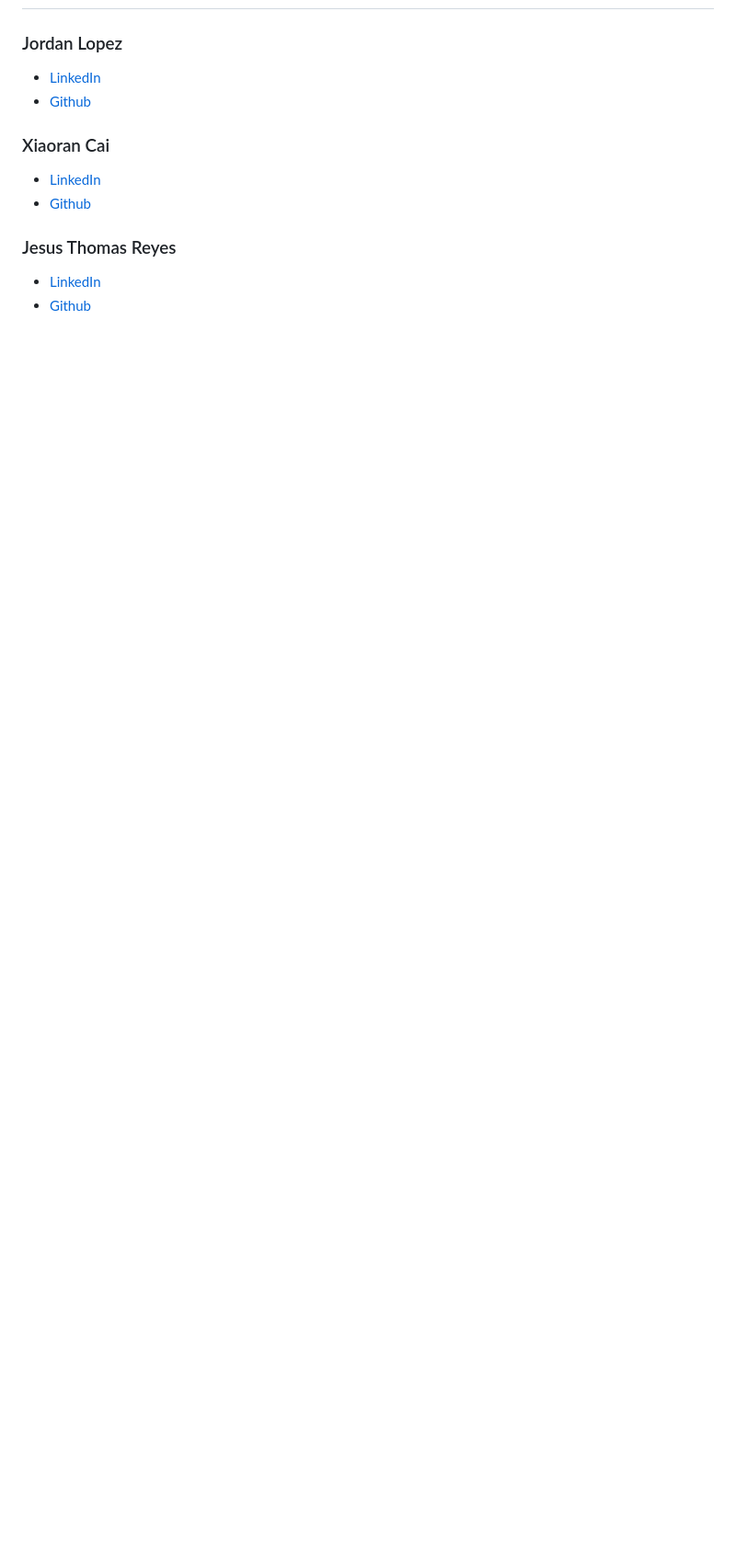
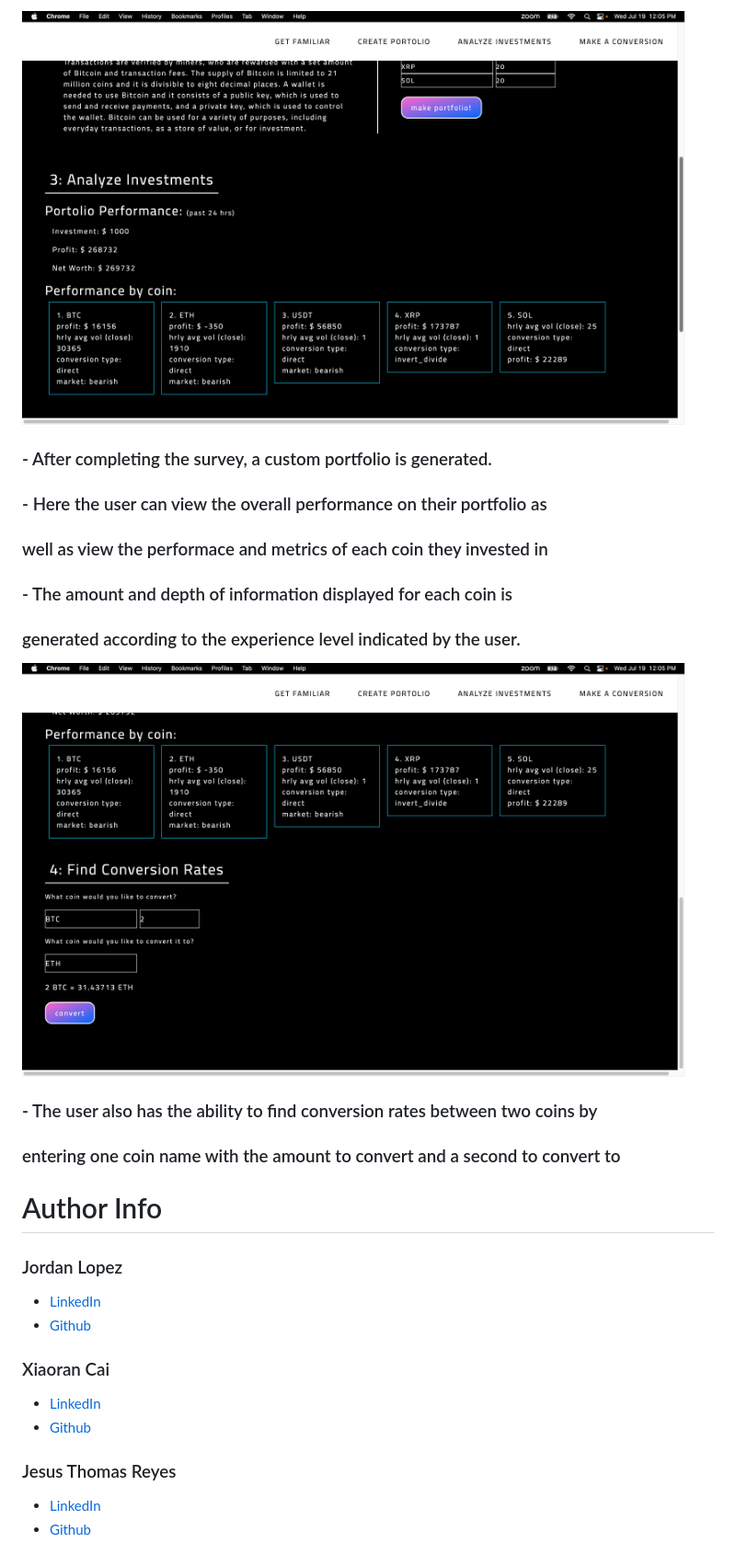
Before and after one commit to Lopez-Jordan/cryptoDashboard, a Markdown page: README.md, the part around one of its changes. Shown at 92% size. GitHub-like rendering; pictures changed too: assets/conversion.png (added), assets/portfolio.png (added); blank space fills up the shorter version.

```diff
--- a/README.md
+++ b/README.md
@@ -25,3 +43,18 @@ Overall, Crypto Dashboard is a valuable tool for cryptocurrency enthusiasts and
+<img src="assets/portfolio.png" height="450" width="720" >
+
+### - After completing the survey, a custom portfolio is generated.
+### - Here the user can view the overall performance on their portfolio as
+### well as view the performace and metrics of each coin they invested in
+### - The amount and depth of information displayed for each coin is
+### generated according to the experience level indicated by the user.
+
+<img src="assets/conversion.png" height="450" width="720" >
+
+### - The user also has the ability to find conversion rates between two coins by
+### entering one coin name with the amount to convert and a second to convert to
+
+
+# Author Info
 
 
 ### Jordan Lopez
```
Also changed, not shown: other parts of README.md (+20 -2 lines), assets/getinfo-survery.png (added), assets/welcome.png (added).
